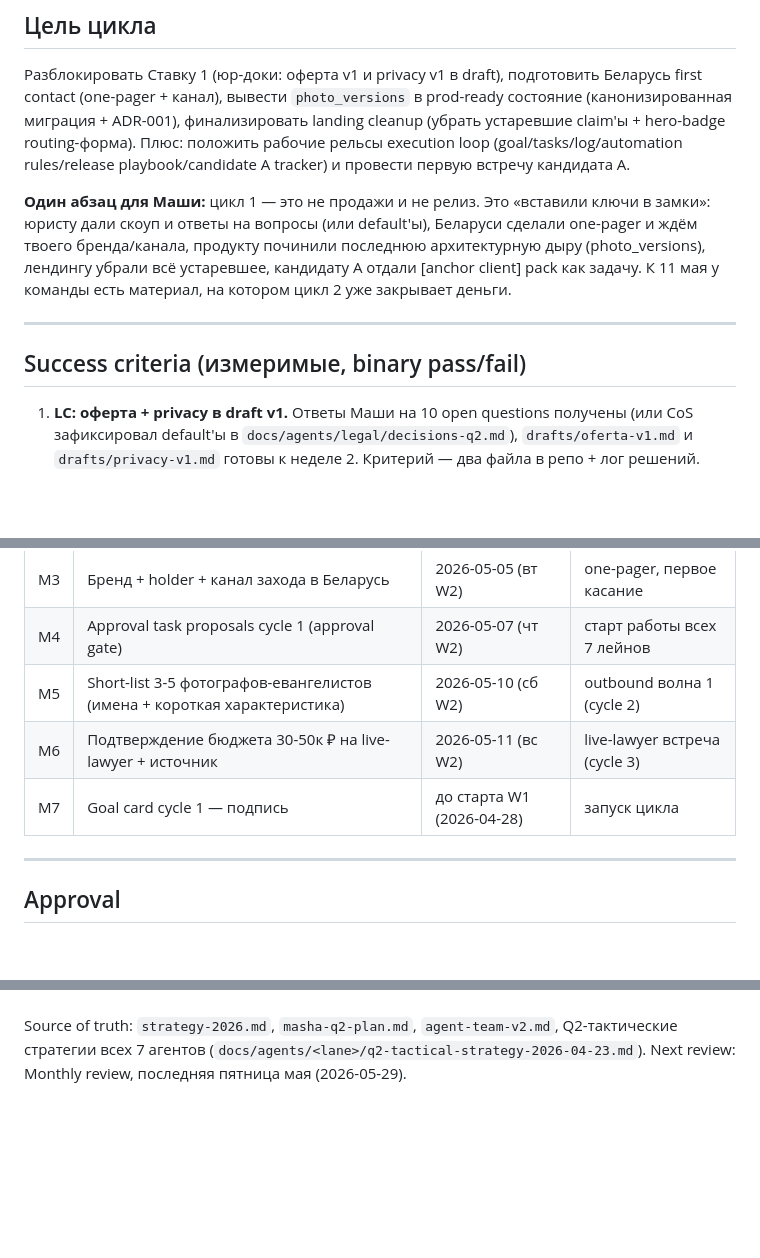
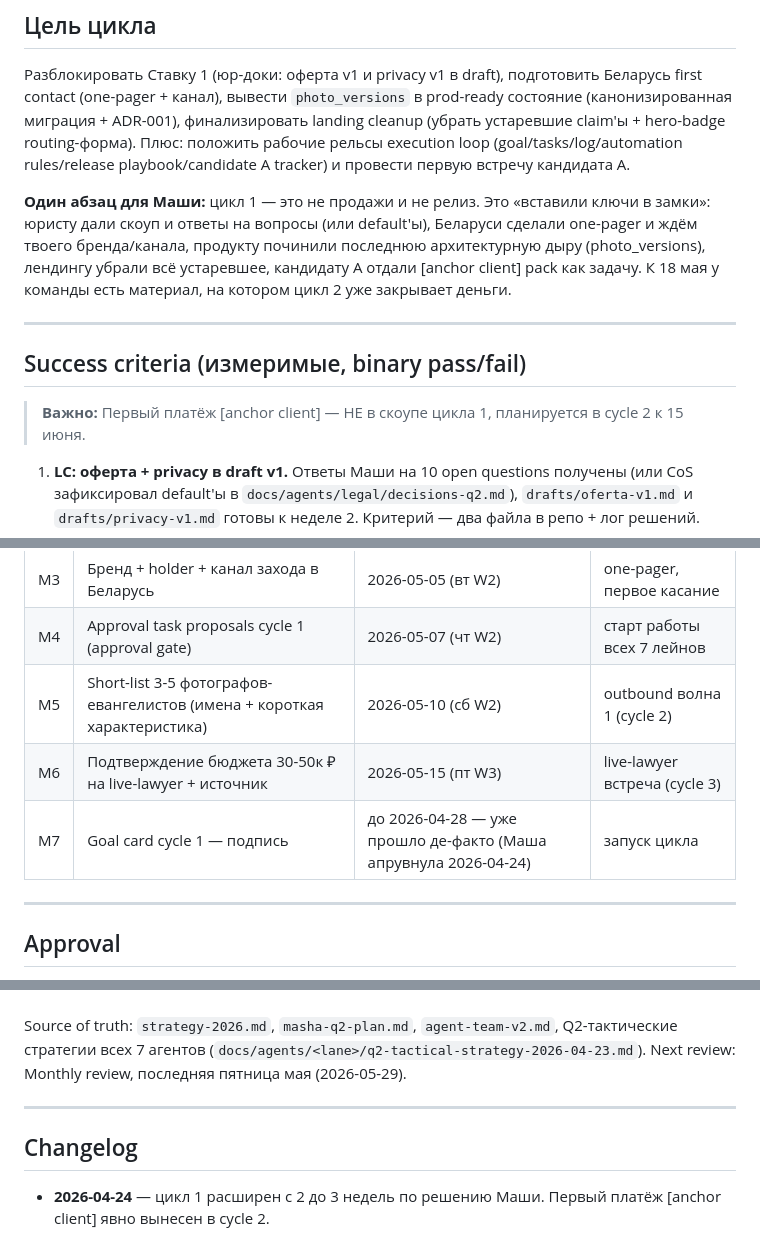
Before and after one commit to barinskim-cmyk/maket-cp, a Markdown page: goals/current.md, 3 parts joined by grey strips. GitHub-like rendering; blank space fills up the shorter version.

Commit message:
Extend cycle 1 from 2 to 3 weeks (Apr 28 – May 18)
- Period changed to 3 weeks per Masha's decision
- First [anchor client] payment explicitly moved to cycle 2 (June 15)
- M6 deadline updated to 2026-05-15
- M7 marked as de facto approved on 2026-04-24
- Added changelog entry

Co-Authored-By: Claude Opus 4.6 <noreply@anthropic.com>

```diff
--- a/goals/current.md
+++ b/goals/current.md
@@ -11,11 +11,13 @@
 
 Разблокировать Ставку 1 (юр-доки: оферта v1 и privacy v1 в draft), подготовить Беларусь first contact (one-pager + канал), вывести `photo_versions` в prod-ready состояние (канонизированная миграция + ADR-001), финализировать landing cleanup (убрать устаревшие claim'ы + hero-badge routing-форма). Плюс: положить рабочие рельсы execution loop (goal/tasks/log/automation rules/release playbook/candidate A tracker) и провести первую встречу кандидата A.
 
-**Один абзац для Маши:** цикл 1 — это не продажи и не релиз. Это «вставили ключи в замки»: юристу дали скоуп и ответы на вопросы (или default'ы), Беларуси сделали one-pager и ждём твоего бренда/канала, продукту починили последнюю архитектурную дыру (photo_versions), лендингу убрали всё устаревшее, кандидату A отдали [anchor client] pack как задачу. К 11 мая у команды есть материал, на котором цикл 2 уже закрывает деньги.
+**Один абзац для Маши:** цикл 1 — это не продажи и не релиз. Это «вставили ключи в замки»: юристу дали скоуп и ответы на вопросы (или default'ы), Беларуси сделали one-pager и ждём твоего бренда/канала, продукту починили последнюю архитектурную дыру (photo_versions), лендингу убрали всё устаревшее, кандидату A отдали [anchor client] pack как задачу. К 18 мая у команды есть материал, на котором цикл 2 уже закрывает деньги.
 
 ---
 
 ## Success criteria (измеримые, binary pass/fail)
+
+> **Важно:** Первый платёж [anchor client] — НЕ в скоупе цикла 1, планируется в cycle 2 к 15 июня.
 
 1. **LC: оферта + privacy в draft v1.** Ответы Маши на 10 open questions получены (или CoS зафиксировал default'ы в `docs/agents/legal/decisions-q2.md`), `drafts/oferta-v1.md` и `drafts/privacy-v1.md` готовы к неделе 2. Критерий — два файла в репо + лог решений.
 2. **PA: `photo_versions` prod-ready.** 4 SQL-проверки из `photo_versions-migration-proposal.md` проведены, решение по сценарию A/B/C принято, миграция канонизирована как `030_photo_versions.sql` (или ALTER-дельта), `ADR-001` подписан CoS через T-05. Критерий — миграция в репо + ADR merged.
@@ -79,8 +81,8 @@
 | M3 | Бренд + holder + канал захода в Беларусь | 2026-05-05 (вт W2) | one-pager, первое касание |
 | M4 | Approval task proposals cycle 1 (approval gate) | 2026-05-07 (чт W2) | старт работы всех 7 лейнов |
 | M5 | Short-list 3-5 фотографов-евангелистов (имена + короткая характеристика) | 2026-05-10 (сб W2) | outbound волна 1 (cycle 2) |
-| M6 | Подтверждение бюджета 30-50к ₽ на live-lawyer + источник | 2026-05-11 (вс W2) | live-lawyer встреча (cycle 3) |
-| M7 | Goal card cycle 1 — подпись | до старта W1 (2026-04-28) | запуск цикла |
+| M6 | Подтверждение бюджета 30-50к ₽ на live-lawyer + источник | 2026-05-15 (пт W3) | live-lawyer встреча (cycle 3) |
+| M7 | Goal card cycle 1 — подпись | до 2026-04-28 — уже прошло де-факто (Маша апрувнула 2026-04-24) | запуск цикла |
 
 ---
 
@@ -101,3 +103,9 @@
 
 Source of truth: `strategy-2026.md`, `masha-q2-plan.md`, `agent-team-v2.md`, Q2-тактические стратегии всех 7 агентов (`docs/agents/<lane>/q2-tactical-strategy-2026-04-23.md`).
 Next review: Monthly review, последняя пятница мая (2026-05-29).
+
+---
+
+## Changelog
+
+- **2026-04-24** — цикл 1 расширен с 2 до 3 недель по решению Маши. Первый платёж [anchor client] явно вынесен в cycle 2.
```
Also changed, not shown: other parts of goals/current.md (+2 -2 lines).
